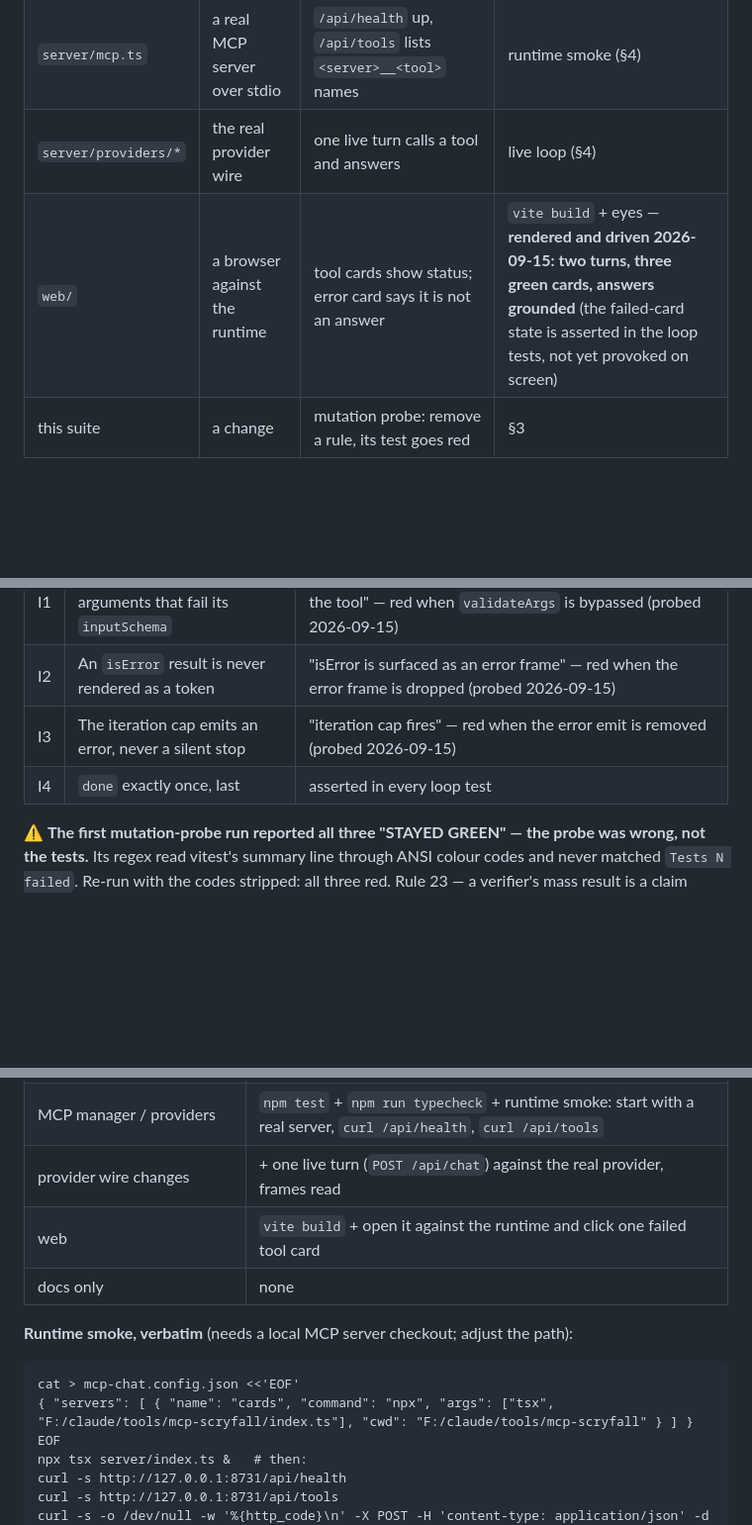
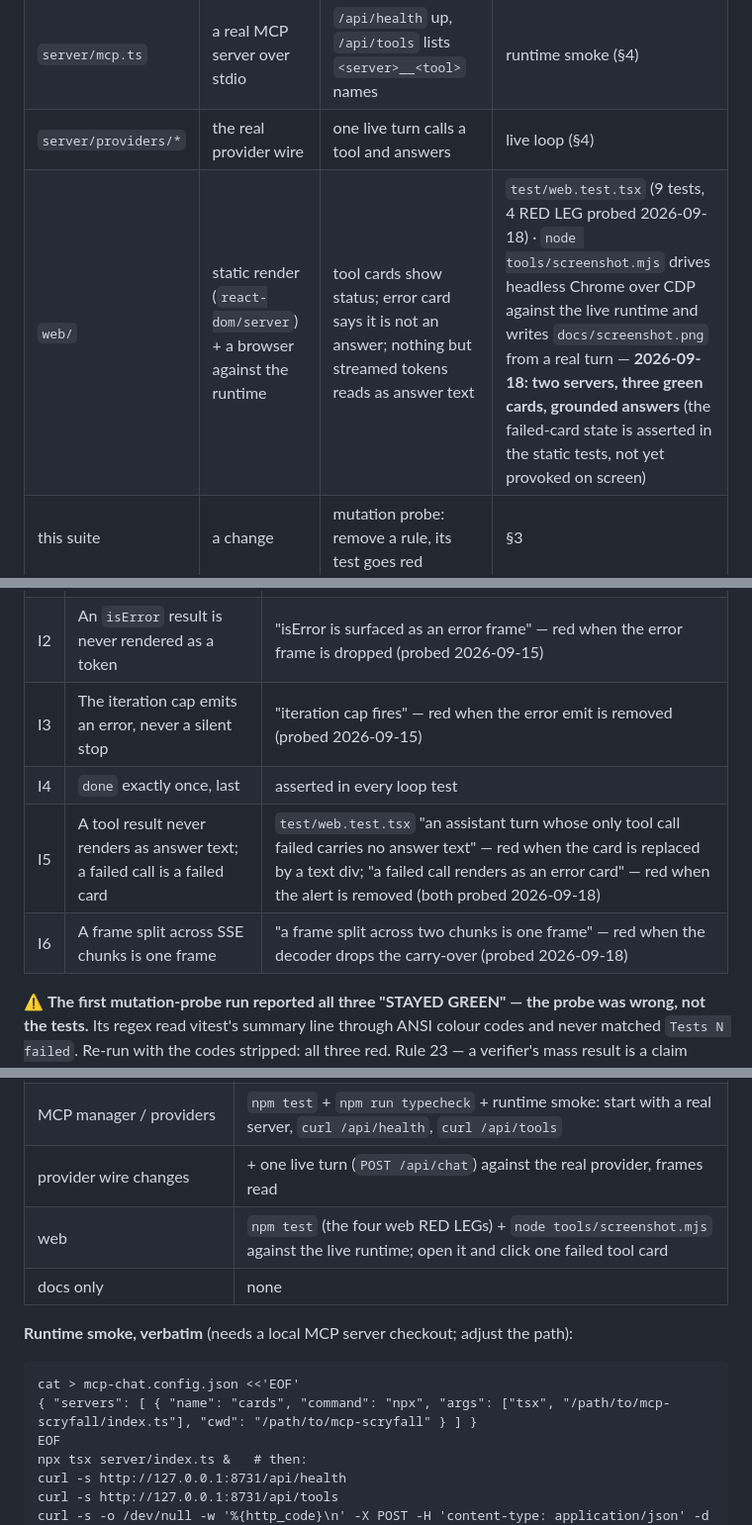
Before and after one commit to haksanlulz/mcp-chat, a Markdown page: GAUNTLET.md, 3 parts joined by grey strips. Shown at 99% size. Rendered like a GitHub page; blank space fills up the shorter version.

````diff
--- a/GAUNTLET.md
+++ b/GAUNTLET.md
@@ -19,7 +19,7 @@ A change is DONE when:
 | `server/agent.ts` | the loop's own event stream | every frame type in order; `done` once, last; cap and errors loud | `npm test` |
 | `server/mcp.ts` | a real MCP server over stdio | `/api/health` up, `/api/tools` lists `<server>__<tool>` names | runtime smoke (§4) |
 | `server/providers/*` | the real provider wire | one live turn calls a tool and answers | live loop (§4) |
-| `web/` | a browser against the runtime | tool cards show status; error card says it is not an answer | `vite build` + eyes — **rendered and driven 2026-09-15: two turns, three green cards, answers grounded** (the failed-card state is asserted in the loop tests, not yet provoked on screen) |
+| `web/` | static render (`react-dom/server`) + a browser against the runtime | tool cards show status; error card says it is not an answer; nothing but streamed tokens reads as answer text | `test/web.test.tsx` (9 tests, 4 RED LEG probed 2026-09-18) · `node tools/screenshot.mjs` drives headless Chrome over CDP against the live runtime and writes `docs/screenshot.png` from a real turn — **2026-09-18: two servers, three green cards, grounded answers** (the failed-card state is asserted in the static tests, not yet provoked on screen) |
 | this suite | a change | mutation probe: remove a rule, its test goes red | §3 |
 
 ## §3 Invariants
@@ -30,6 +30,8 @@ A change is DONE when:
 | I2 | An `isError` result is never rendered as a token | "isError is surfaced as an error frame" — red when the error frame is dropped (probed 2026-09-15) |
 | I3 | The iteration cap emits an error, never a silent stop | "iteration cap fires" — red when the error emit is removed (probed 2026-09-15) |
 | I4 | `done` exactly once, last | asserted in every loop test |
+| I5 | A tool result never renders as answer text; a failed call is a failed card | `test/web.test.tsx` "an assistant turn whose only tool call failed carries no answer text" — red when the card is replaced by a text div; "a failed call renders as an error card" — red when the alert is removed (both probed 2026-09-18) |
+| I6 | A frame split across SSE chunks is one frame | "a frame split across two chunks is one frame" — red when the decoder drops the carry-over (probed 2026-09-18) |
 
 ⚠️ **The first mutation-probe run reported all three "STAYED GREEN" — the probe was wrong, not the tests.** Its regex read vitest's summary line through ANSI colour codes and never matched `Tests N failed`. Re-run with the codes stripped: all three red. Rule 23 — a verifier's mass result is a claim about the verifier first.
 
@@ -40,14 +42,14 @@ A change is DONE when:
 | loop / validation (`server/agent.ts`) | `npm test` + re-run the three mutation probes (README § Rules) |
 | MCP manager / providers | `npm test` + `npm run typecheck` + runtime smoke: start with a real server, `curl /api/health`, `curl /api/tools` |
 | provider wire changes | + one live turn (`POST /api/chat`) against the real provider, frames read |
-| web | `vite build` + open it against the runtime and click one failed tool card |
+| web | `npm test` (the four web RED LEGs) + `node tools/screenshot.mjs` against the live runtime; open it and click one failed tool card |
 | docs only | none |
 
 **Runtime smoke, verbatim** (needs a local MCP server checkout; adjust the path):
 
 ```
 cat > mcp-chat.config.json <<'EOF'
-{ "servers": [ { "name": "cards", "command": "npx", "args": ["tsx", "F:/claude/tools/mcp-scryfall/index.ts"], "cwd": "F:/claude/tools/mcp-scryfall" } ] }
+{ "servers": [ { "name": "cards", "command": "npx", "args": ["tsx", "/path/to/mcp-scryfall/index.ts"], "cwd": "/path/to/mcp-scryfall" } ] }
 EOF
 npx tsx server/index.ts &   # then:
 curl -s http://127.0.0.1:8731/api/health
````
Also changed, not shown: other parts of GAUNTLET.md (+1 -0 lines), README.md (+9 -2 lines), docs/screenshot.png (added), 4 other files.
